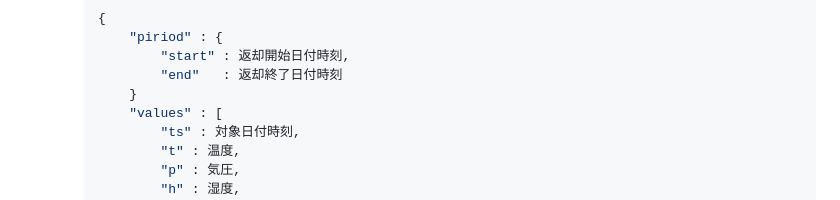
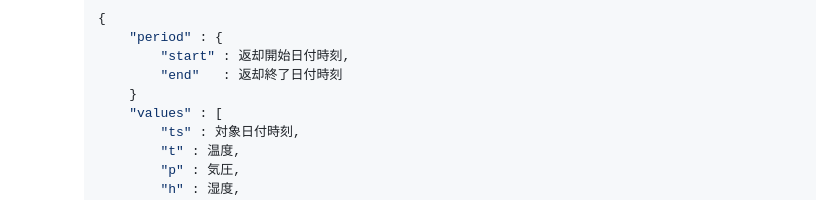
Before and after one commit to kattoshi/env-logger, a Markdown page: readme.md, the part around the change. Rendered like a GitHub page.

Commit message:
履歴取得APIのレスポンスにおける「piriod」を「period」に修正

````diff
--- a/readme.md
+++ b/readme.md
@@ -91,7 +91,7 @@ REST API サーバーとして、以下のサービスを準備する
     最新の値から過去分を時刻で降順ソートしてjson配列で返却
     ```json
     {
-        "piriod" : {
+        "period" : {
             "start" : 返却開始日付時刻,
             "end"   : 返却終了日付時刻
         }
````
